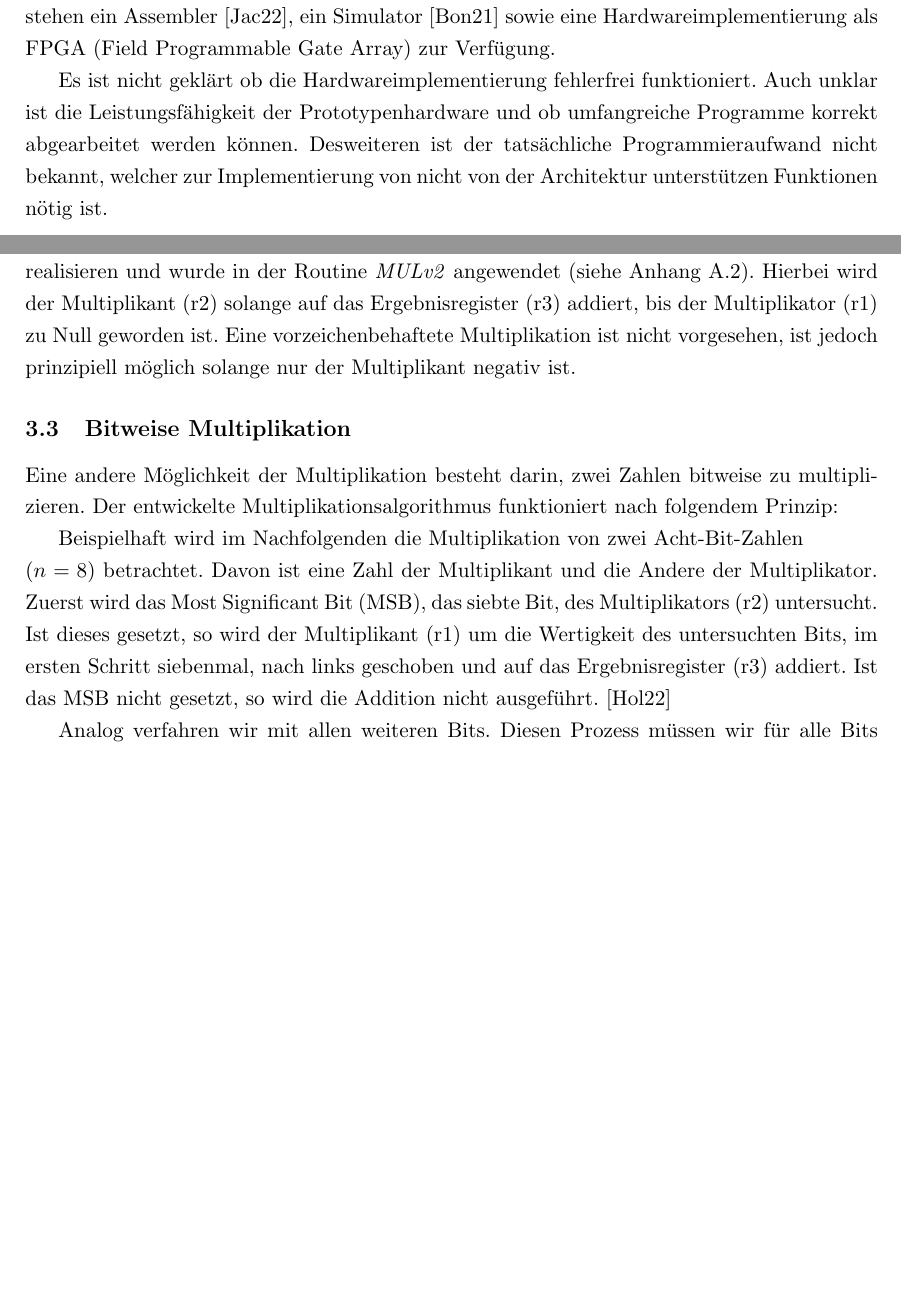
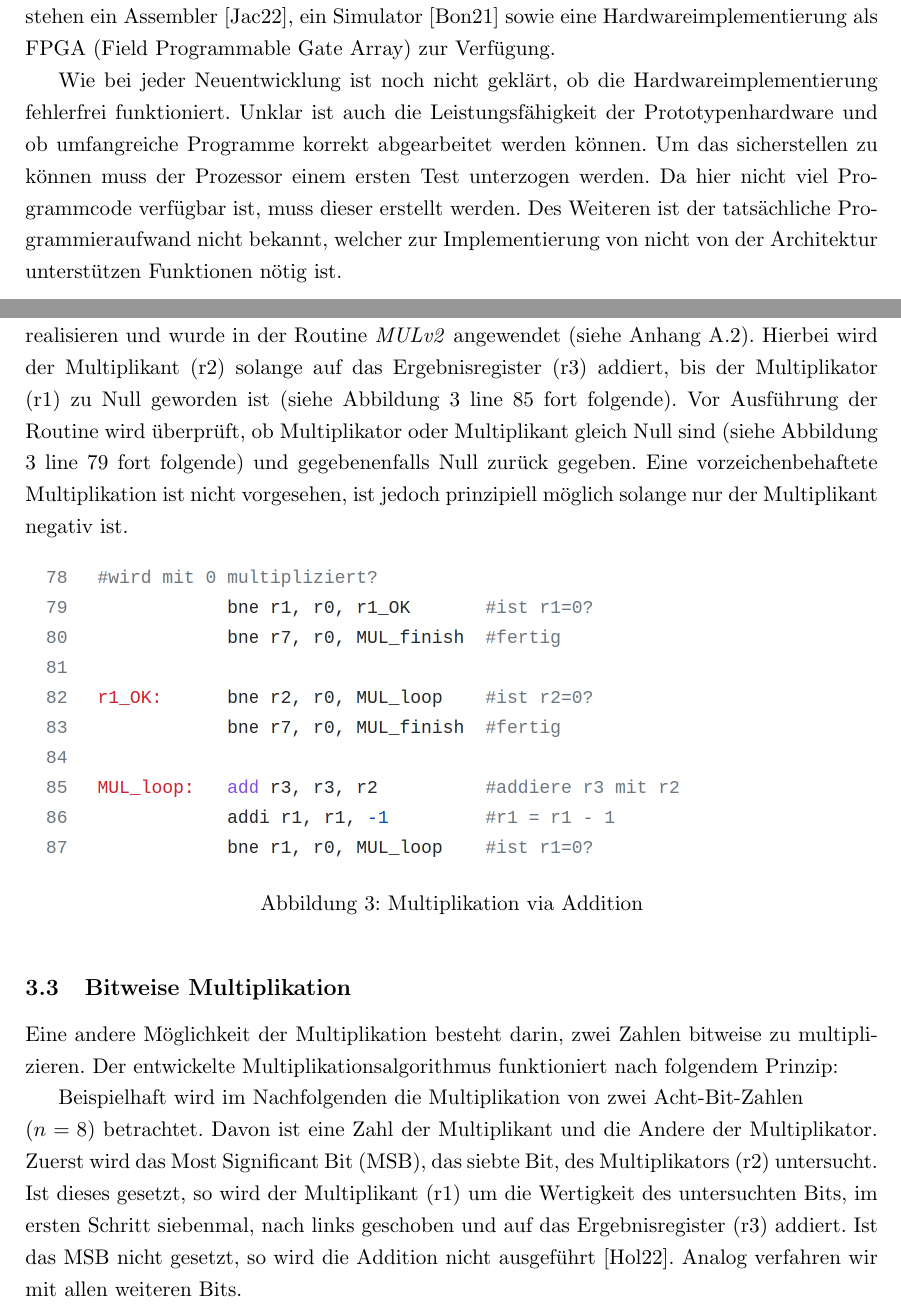
Before and after one commit to do1afk/RiSC16, a LaTeX document (Dokumentation/Tex/Projektarbeit.tex): two parts of pages 4 and 7 of 16, joined at a grey line, cut so that both start at the same text, the shorter picture padded with empty space. Compiled offline with pdfLaTeX.

Commit message:
Add files via upload

```diff
--- a/Dokumentation/Tex/Projektarbeit.tex
+++ b/Dokumentation/Tex/Projektarbeit.tex
@@ -68,7 +68,7 @@ Ort, Datum, Unterschrift
 \section{Einleitung}
 Bei dem vorliegenden RiSC16-Prozessor handelt es sich um eine der MIPS-Architektur (Microprocessor without interlocked pipeline stages) \cite{MIPS} ähnlichen Architektur \cite{Ausschr}, welche über einen 16 Bit Adressraum, acht Register und acht Befehle verfügt. Des Weiteren stehen ein Assembler \cite{JACOB}, ein Simulator \cite{Bonath} sowie eine Hardwareimplementierung als FPGA (Field Programmable Gate Array) zur Verfügung.
 
-Es ist nicht geklärt ob die Hardwareimplementierung fehlerfrei funktioniert. Auch unklar ist die Leistungsfähigkeit der Prototypenhardware und ob umfangreiche Programme korrekt abgearbeitet werden können. Desweiteren ist der tatsächliche Programmieraufwand nicht bekannt, welcher zur Implementierung von nicht von der Architektur unterstützen Funktionen nötig ist.
+Wie bei jeder Neuentwicklung ist noch nicht geklärt, ob die Hardwareimplementierung fehlerfrei funktioniert. Unklar ist auch die Leistungsfähigkeit der Prototypenhardware und ob umfangreiche Programme korrekt abgearbeitet werden können. Um das sicherstellen zu können muss der Prozessor einem ersten Test unterzogen werden. Da hier nicht viel Programmcode verfügbar ist, muss dieser erstellt werden.  Des Weiteren ist der tatsächliche Programmieraufwand nicht bekannt, welcher zur Implementierung von nicht von der Architektur unterstützen Funktionen nötig ist.
 
 
 
@@ -111,14 +111,20 @@ Der eigentliche Programmaufruf erfolgt über das Makro \emph{movi}. Dieses lädt
 
 
 \subsection{Multiplikation via Addition}
-Eine Möglichkeit eine Multiplikation zu implementieren besteht darin, den Multiplikanten so oft zu sich selbst dazu zu addieren, wie es der Multiplikator vorschreibt. Aus $X = 3 \cdot 3$ wird  $X = 3+3+3$. Diese Art der Multiplikation ist sehr einfach durch eine Schleife zu realisieren und wurde in der Routine \emph{MULv2} angewendet (siehe Anhang \ref{A.MULv2}). Hierbei wird der Multiplikant (r2) solange auf das Ergebnisregister (r3) addiert, bis der Multiplikator (r1) zu Null geworden ist. Eine vorzeichenbehaftete Multiplikation ist nicht vorgesehen, ist jedoch prinzipiell möglich solange nur der Multiplikant negativ ist.
+Eine Möglichkeit eine Multiplikation zu implementieren besteht darin, den Multiplikanten so oft zu sich selbst dazu zu addieren, wie es der Multiplikator vorschreibt. Aus $X = 3 \cdot 3$ wird  $X = 3+3+3$. Diese Art der Multiplikation ist sehr einfach durch eine Schleife zu realisieren und wurde in der Routine \emph{MULv2} angewendet (siehe Anhang \ref{A.MULv2}). Hierbei wird der Multiplikant (r2) solange auf das Ergebnisregister (r3) addiert, bis der Multiplikator (r1) zu Null geworden ist (siehe Abbildung \ref{fig:MULv2_code} line 85 fort folgende). Vor Ausführung der Routine wird überprüft, ob Multiplikator oder Multiplikant gleich Null sind (siehe Abbildung \ref{fig:MULv2_code} line 79 fort folgende) und gegebenenfalls Null zurück gegeben. Eine vorzeichenbehaftete Multiplikation ist nicht vorgesehen, ist jedoch prinzipiell möglich solange nur der Multiplikant negativ ist.
+
+\begin{figure}[h]
+    \includegraphics[width =0.8\textwidth]{MULv2_code.png}
+\caption{Multiplikation via Addition}
+\label{fig:MULv2_code}
+\end{figure}
 
 \subsection{Bitweise Multiplikation}
 Eine andere Möglichkeit der Multiplikation besteht darin, zwei Zahlen bitweise zu multiplizieren. Der entwickelte Multiplikationsalgorithmus funktioniert nach folgendem Prinzip:
 
-Beispielhaft wird im Nachfolgenden die Multiplikation von zwei Acht-Bit-Zahlen \\ ($n = 8$) betrachtet. Davon ist eine Zahl der Multiplikant und die Andere der Multiplikator. Zuerst wird das Most Significant Bit (MSB), das siebte Bit, des Multiplikators (r2) untersucht. Ist dieses gesetzt, so wird der Multiplikant (r1) um die Wertigkeit des untersuchten Bits, im ersten Schritt siebenmal, nach links geschoben und auf das Ergebnisregister (r3) addiert. Ist das MSB nicht gesetzt, so wird die Addition nicht ausgeführt. \cite{MULv3}
+Beispielhaft wird im Nachfolgenden die Multiplikation von zwei Acht-Bit-Zahlen \\ ($n = 8$) betrachtet. Davon ist eine Zahl der Multiplikant und die Andere der Multiplikator. Zuerst wird das Most Significant Bit (MSB), das siebte Bit, des Multiplikators (r2) untersucht. Ist dieses gesetzt, so wird der Multiplikant (r1) um die Wertigkeit des untersuchten Bits, im ersten Schritt siebenmal, nach links geschoben und auf das Ergebnisregister (r3) addiert. Ist das MSB nicht gesetzt, so wird die Addition nicht ausgeführt \cite{MULv3}. Analog verfahren wir mit allen weiteren Bits.
 
-Analog verfahren wir mit allen weiteren Bits. Diesen Prozess müssen wir für alle Bits des Multiplikators durchführen, in unserem Beispiel ergibt das acht Wiederholungen (siehe Abbildung \ref{fig:bitw_Mul_Prinzip}). Dieser Prozess ist unabhängig von der Bitbreite, da diese lediglich die Anzahl der Wiederholungen des Algorithmus vorschreibt.
+\noindent Diesen Prozess müssen wir für alle Bits des Multiplikators durchführen, in unserem Beispiel ergibt das acht Wiederholungen (siehe Abbildung \ref{fig:bitw_Mul_Prinzip}). Dieser Prozess ist unabhängig von der Bitbreite, da diese lediglich die Anzahl der Wiederholungen des Algorithmus vorschreibt.
 
 
 
```
Also changed, not shown: Dokumentation/Tex/MULv2_code.png (added), Dokumentation/Tex/MULv3.pdf, Dokumentation/Tex/Projektarbeit.pdf, Dokumentation/Tex/Projektarbeit.tex (18 more changed lines), 4 other files.
